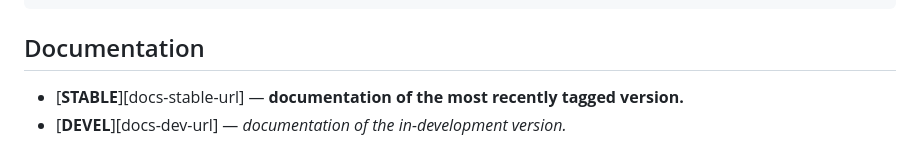
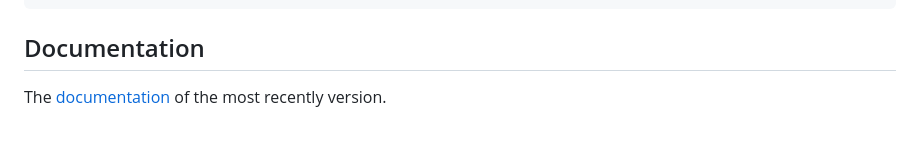
Before and after one commit to 702ph/SpectralClusteringTools.jl, a Markdown page: README.md, the part around the change. Drawn GitHub-style.

Commit message:
fix: link

```diff
--- a/README.md
+++ b/README.md
@@ -225,5 +225,4 @@ plot(p1, p2, layout=(1,2), size=(1200,600))
 
 
 ## Documentation
-- [**STABLE**][docs-stable-url] &mdash; **documentation of the most recently tagged version.**
-- [**DEVEL**][docs-dev-url] &mdash; *documentation of the in-development version.*
+The [documentation](https://702ph.github.io/SpectralClusteringTools.jl/dev/) of the most recently version.
```
